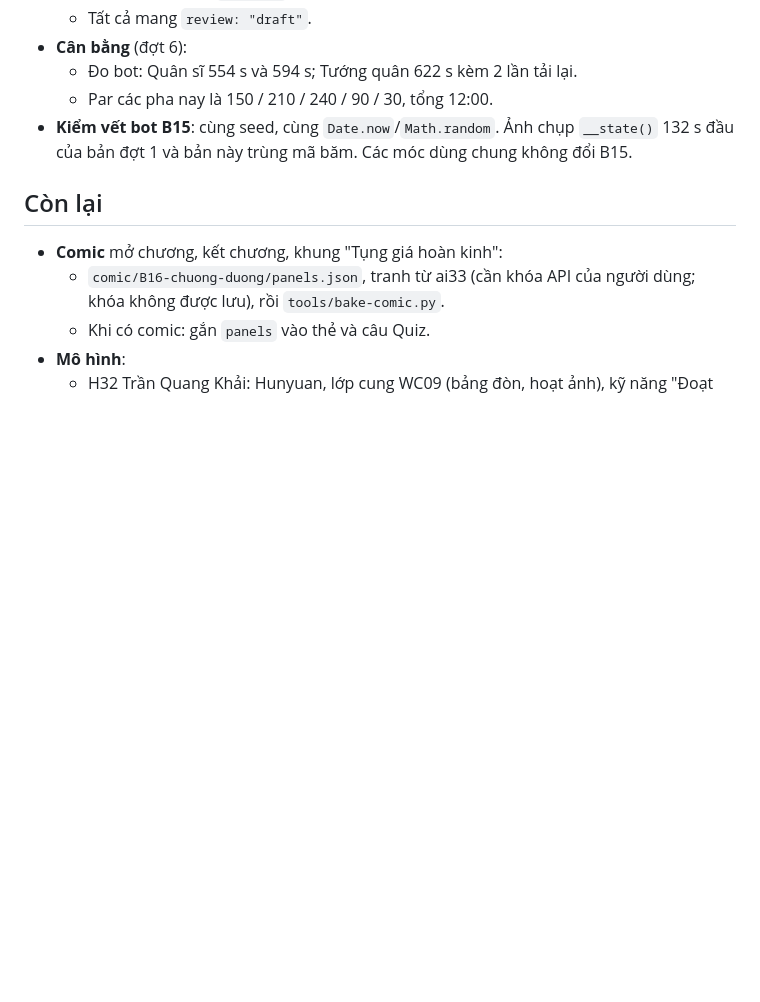
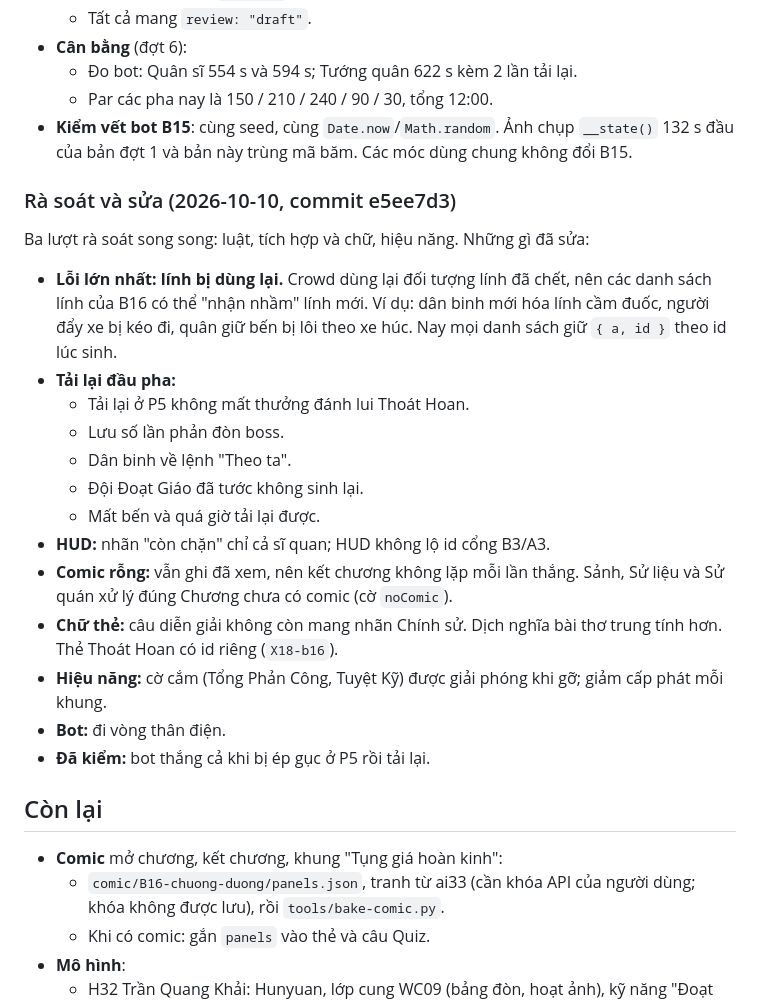
Before and after one commit to letranhuypisa-droid/hao-khi-dong-a, a Markdown page: design/B16-chuong-duong.md, the part around the change. Drawn GitHub-style; blank space fills up the shorter version.

Commit message:
B16 plan: record review pass
Co-Authored-By: Claude Opus 5.5 <noreply@anthropic.com>

```diff
--- a/design/B16-chuong-duong.md
+++ b/design/B16-chuong-duong.md
@@ -45,6 +45,24 @@ Chương thứ ba theo thứ tự Quyển VI (VI·5, ngay sau Hàm Tử). Canon:
   - Par các pha nay là 150 / 210 / 240 / 90 / 30, tổng 12:00.
 - **Kiểm vết bot B15**: cùng seed, cùng `Date.now`/`Math.random`. Ảnh chụp `__state()` 132 s đầu của bản đợt 1 và bản này trùng mã băm. Các móc dùng chung không đổi B15.
 
+### Rà soát và sửa (2026-10-10, commit e5ee7d3)
+
+Ba lượt rà soát song song: luật, tích hợp và chữ, hiệu năng. Những gì đã sửa:
+
+- **Lỗi lớn nhất: lính bị dùng lại.** Crowd dùng lại đối tượng lính đã chết, nên các danh sách lính của B16 có thể "nhận nhầm" lính mới. Ví dụ: dân binh mới hóa lính cầm đuốc, người đẩy xe bị kéo đi, quân giữ bến bị lôi theo xe húc. Nay mọi danh sách giữ `{ a, id }` theo id lúc sinh.
+- **Tải lại đầu pha:**
+  - Tải lại ở P5 không mất thưởng đánh lui Thoát Hoan.
+  - Lưu số lần phản đòn boss.
+  - Dân binh về lệnh "Theo ta".
+  - Đội Đoạt Giáo đã tước không sinh lại.
+  - Mất bến và quá giờ tải lại được.
+- **HUD:** nhãn "còn chặn" chỉ cả sĩ quan; HUD không lộ id cổng B3/A3.
+- **Comic rỗng:** vẫn ghi đã xem, nên kết chương không lặp mỗi lần thắng. Sảnh, Sử liệu và Sử quán xử lý đúng Chương chưa có comic (cờ `noComic`).
+- **Chữ thẻ:** câu diễn giải không còn mang nhãn Chính sử. Dịch nghĩa bài thơ trung tính hơn. Thẻ Thoát Hoan có id riêng (`X18-b16`).
+- **Hiệu năng:** cờ cắm (Tổng Phản Công, Tuyệt Kỹ) được giải phóng khi gỡ; giảm cấp phát mỗi khung.
+- **Bot:** đi vòng thân điện.
+- **Đã kiểm:** bot thắng cả khi bị ép gục ở P5 rồi tải lại.
+
 ## Còn lại
 
 - **Comic** mở chương, kết chương, khung "Tụng giá hoàn kinh":
```
